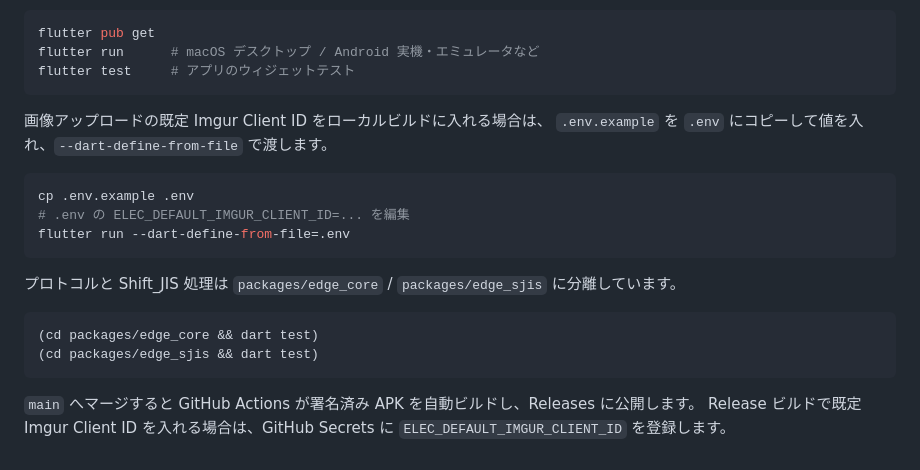
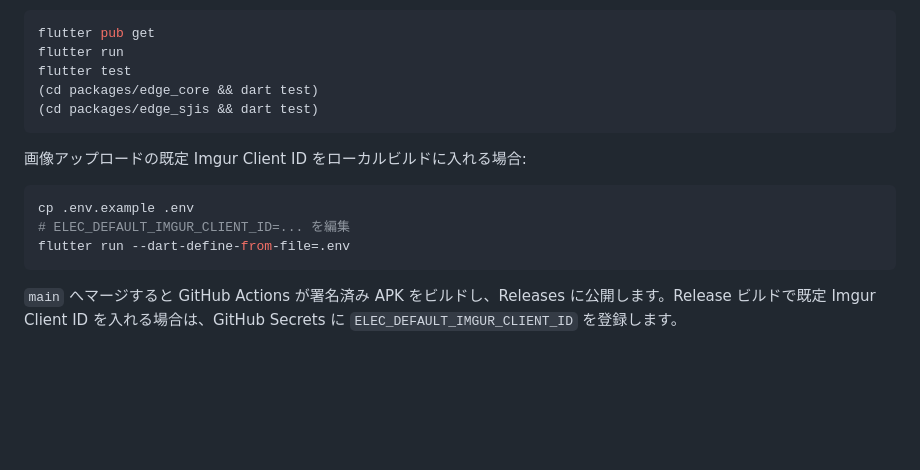
Before and after one commit to orestjge/elec, a Markdown page: README.md, the part around one of its changes. Rendered like a GitHub page; blank space fills up the shorter version.

````diff
--- a/README.md
+++ b/README.md
@@ -68,26 +44,18 @@ Flutter 製です。
 
 ```sh
 flutter pub get
-flutter run      # macOS デスクトップ / Android 実機・エミュレータなど
-flutter test     # アプリのウィジェットテスト
-```
-
-画像アップロードの既定 Imgur Client ID をローカルビルドに入れる場合は、
-`.env.example` を `.env` にコピーして値を入れ、`--dart-define-from-file` で渡します。
-
-```sh
-cp .env.example .env
-# .env の ELEC_DEFAULT_IMGUR_CLIENT_ID=... を編集
-flutter run --dart-define-from-file=.env
-```
-
-プロトコルと Shift_JIS 処理は `packages/edge_core` / `packages/edge_sjis` に分離しています。
-
-```sh
+flutter run
+flutter test
 (cd packages/edge_core && dart test)
 (cd packages/edge_sjis && dart test)
 ```
 
-`main` へマージすると GitHub Actions が署名済み APK を自動ビルドし、Releases に公開します。
-Release ビルドで既定 Imgur Client ID を入れる場合は、GitHub Secrets に
-`ELEC_DEFAULT_IMGUR_CLIENT_ID` を登録します。
+画像アップロードの既定 Imgur Client ID をローカルビルドに入れる場合:
+
+```sh
+cp .env.example .env
+# ELEC_DEFAULT_IMGUR_CLIENT_ID=... を編集
+flutter run --dart-define-from-file=.env
+```
+
+`main` へマージすると GitHub Actions が署名済み APK をビルドし、Releases に公開します。Release ビルドで既定 Imgur Client ID を入れる場合は、GitHub Secrets に `ELEC_DEFAULT_IMGUR_CLIENT_ID` を登録します。
````
Also changed, not shown: other parts of README.md (+21 -45 lines).
